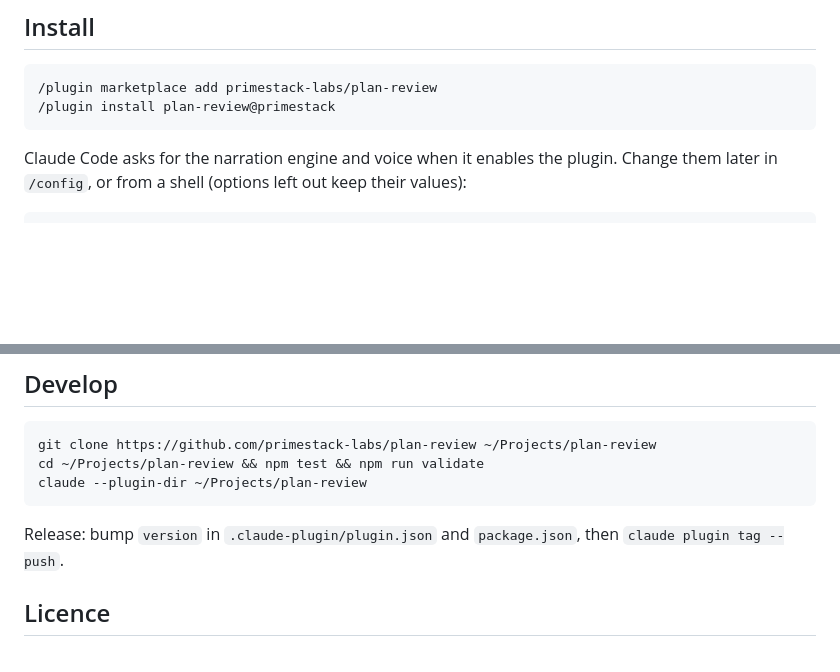
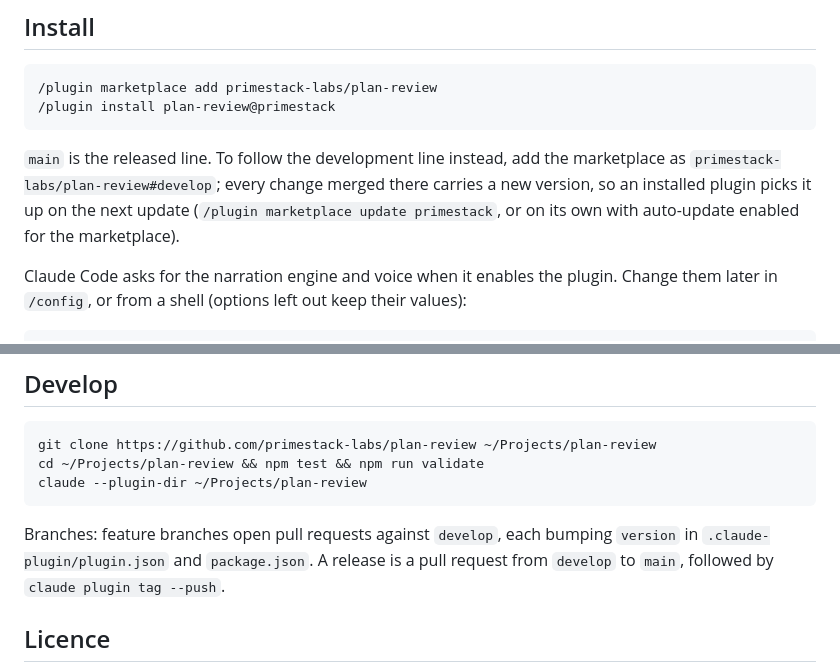
Before and after one commit to primestack-labs/plan-review, a Markdown page: README.md, 2 parts joined by grey strips. GitHub-like rendering; blank space fills up the shorter version.

Commit message:
docs(readme): name the develop channel and the release flow
Co-Authored-By: Claude Fable 5.1 <noreply@anthropic.com>
Claude-Session: https://claude.ai/code/session_016kDJNzWv1qSHuRxWqo25BC

```diff
--- a/README.md
+++ b/README.md
@@ -25,6 +25,8 @@ Any markdown plan works: the projection is built from the plan's headings, file
 
     /plugin marketplace add primestack-labs/plan-review
     /plugin install plan-review@primestack
+
+`main` is the released line. To follow the development line instead, add the marketplace as `primestack-labs/plan-review#develop`; every change merged there carries a new version, so an installed plugin picks it up on the next update (`/plugin marketplace update primestack`, or on its own with auto-update enabled for the marketplace).
 
 Claude Code asks for the narration engine and voice when it enables the plugin. Change them later in `/config`, or from a shell (options left out keep their values):
 
@@ -81,7 +83,7 @@ Review artifacts live in `~/.claude/plan-review/<repo>/<plan>/`.
     cd ~/Projects/plan-review && npm test && npm run validate
     claude --plugin-dir ~/Projects/plan-review
 
-Release: bump `version` in `.claude-plugin/plugin.json` and `package.json`, then `claude plugin tag --push`.
+Branches: feature branches open pull requests against `develop`, each bumping `version` in `.claude-plugin/plugin.json` and `package.json`. A release is a pull request from `develop` to `main`, followed by `claude plugin tag --push`.
 
 ## Licence
 
```
